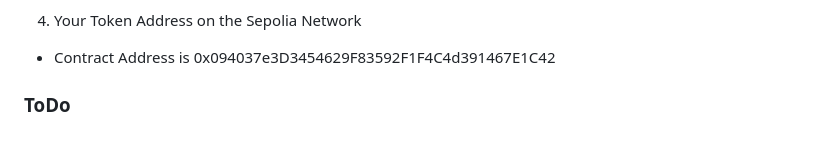
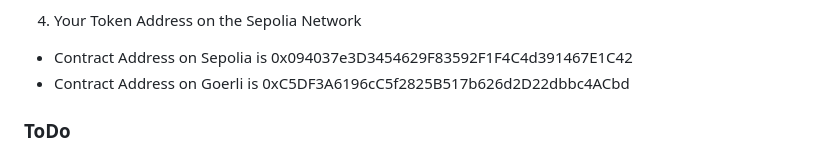
Before and after one commit to vtombesi/StarNotaryToken, a Markdown page: README.md, the part around the change. GitHub-like rendering.

Commit message:
updated with goerli deploy

```diff
--- a/README.md
+++ b/README.md
@@ -20,7 +20,8 @@
 
 4. Your Token Address on the Sepolia Network
 
-- Contract Address is 0x094037e3D3454629F83592F1F4C4d391467E1C42
+- Contract Address on Sepolia is 0x094037e3D3454629F83592F1F4C4d391467E1C42
+- Contract Address on Goerli is 0xC5DF3A6196cC5f2825B517b626d2D22dbbc4ACbd
 
 ### ToDo
 This Starter Code has already implemented the functionalities you implemented in the StarNotary (Version 2) exercise, and have comments in all the files you need to implement your tasks.
```
